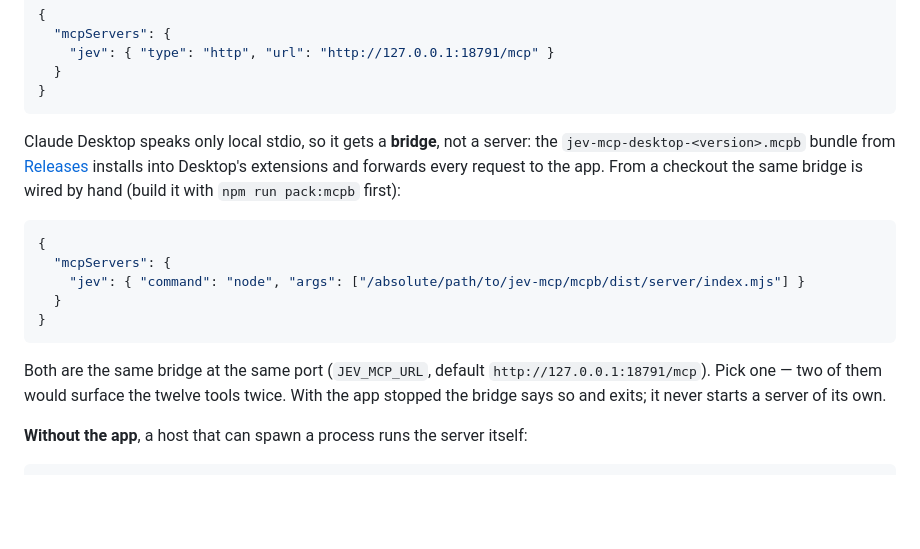
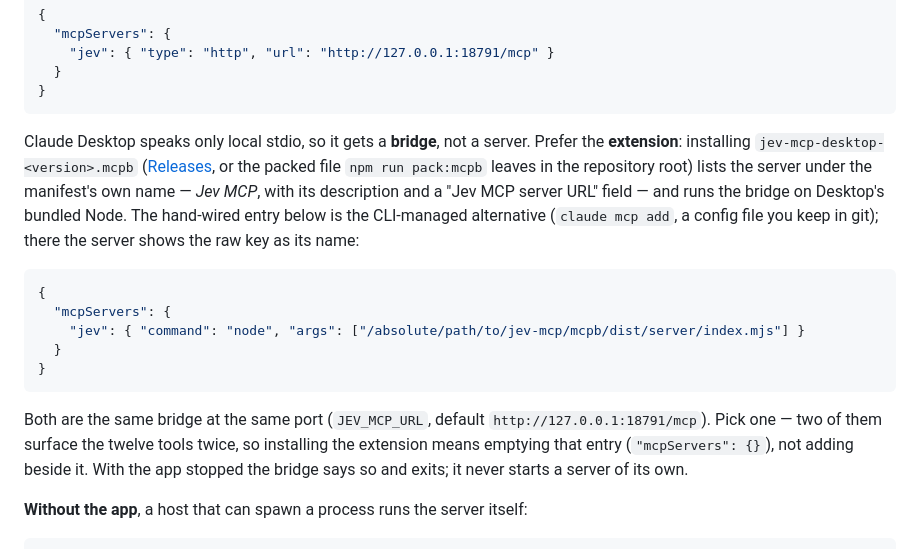
Before and after one commit to rtf6x/jev-mcp, a Markdown page: README.md, the part around the change. Drawn GitHub-style; blank space fills up the shorter version.

````diff
--- a/README.md
+++ b/README.md
@@ -150,10 +150,13 @@ omp, Claude Code, opencode and any other Streamable-HTTP client:
 }
 ```
 
-Claude Desktop speaks only local stdio, so it gets a **bridge**, not a server: the
-`jev-mcp-desktop-<version>.mcpb` bundle from [Releases](https://github.com/rtf6x/jev-mcp/releases)
-installs into Desktop's extensions and forwards every request to the app. From a checkout the same
-bridge is wired by hand (build it with `npm run pack:mcpb` first):
+Claude Desktop speaks only local stdio, so it gets a **bridge**, not a server. Prefer the
+**extension**: installing `jev-mcp-desktop-<version>.mcpb`
+([Releases](https://github.com/rtf6x/jev-mcp/releases), or the packed file `npm run pack:mcpb`
+leaves in the repository root) lists the server under the manifest's own name — *Jev MCP*, with its
+description and a "Jev MCP server URL" field — and runs the bridge on Desktop's bundled Node. The
+hand-wired entry below is the CLI-managed alternative (`claude mcp add`, a config file you keep in
+git); there the server shows the raw key as its name:
 
 ```json
 {
@@ -164,8 +167,9 @@ bridge is wired by hand (build it with `npm run pack:mcpb` first):
 ```
 
 Both are the same bridge at the same port (`JEV_MCP_URL`, default `http://127.0.0.1:18791/mcp`).
-Pick one — two of them would surface the twelve tools twice. With the app stopped the bridge says
-so and exits; it never starts a server of its own.
+Pick one — two of them surface the twelve tools twice, so installing the extension means emptying
+that entry (`"mcpServers": {}`), not adding beside it. With the app stopped the bridge says so and
+exits; it never starts a server of its own.
 
 **Without the app**, a host that can spawn a process runs the server itself:
 
````
Also changed, not shown: docs/plans/jev-mcp.md (+13 -7 lines), 1 other file.
